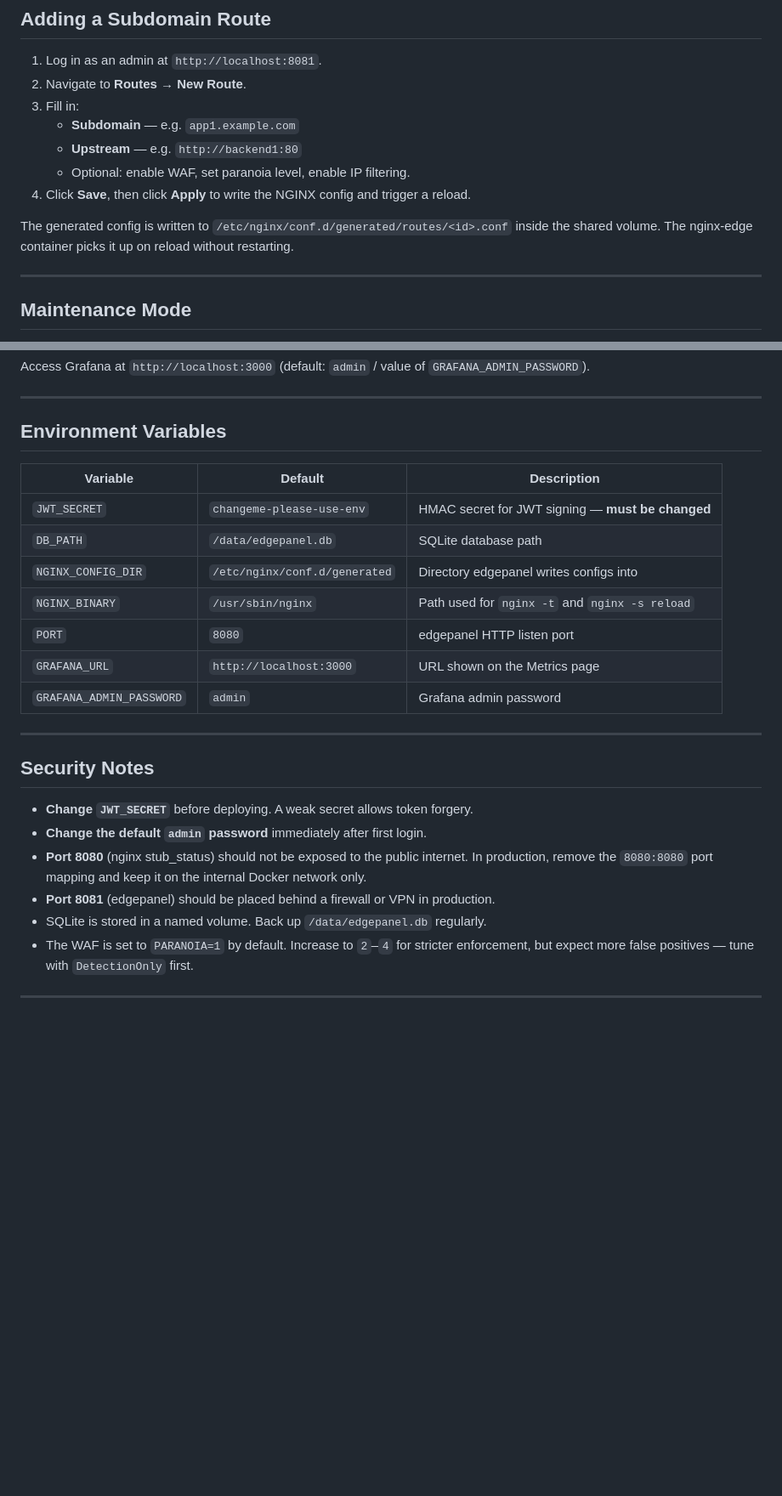
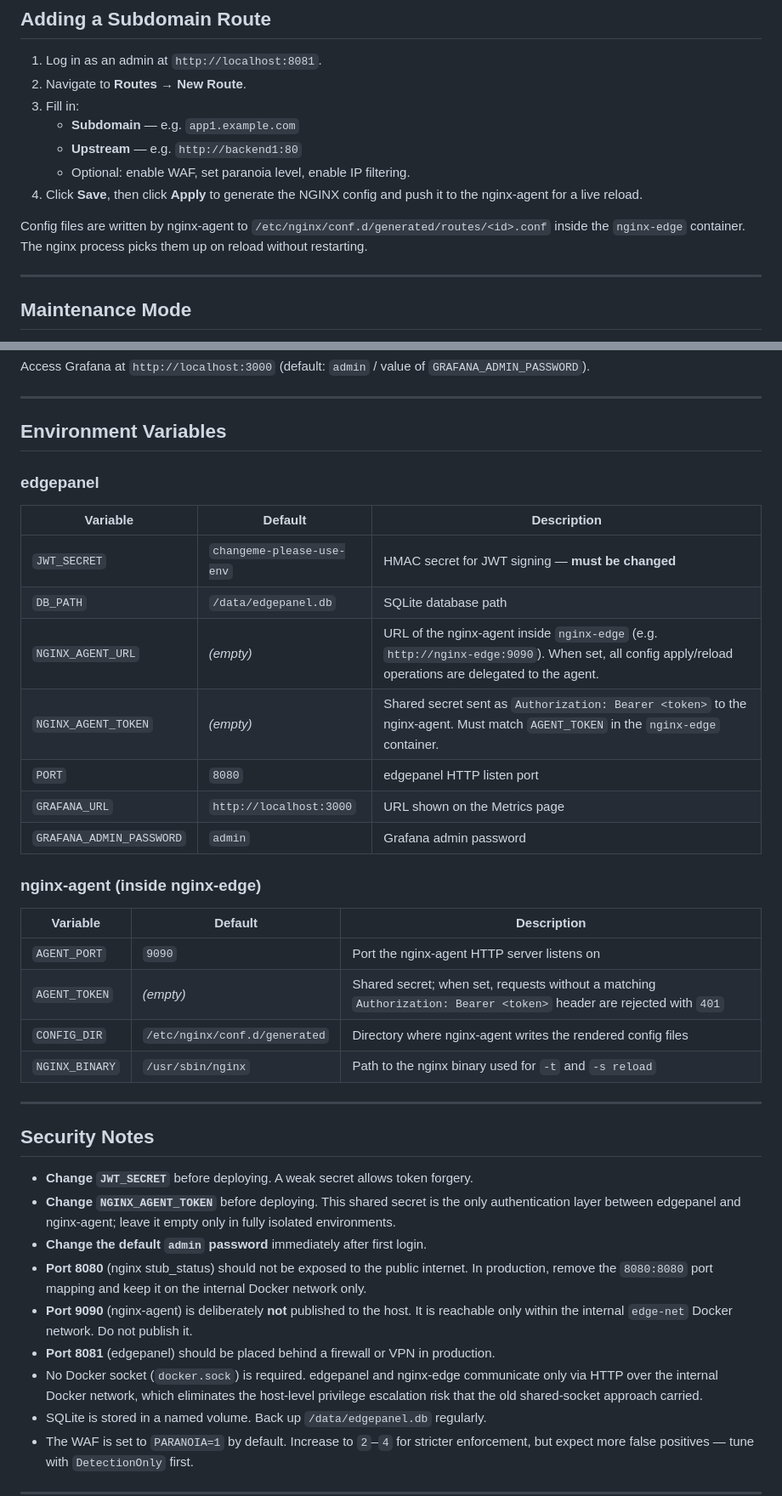
Before and after one commit to mehmettopcu/edgepanel, a Markdown page: README.md, 2 parts joined by grey strips. Shown at 85% size. Rendered like a GitHub page; blank space fills up the shorter version.

```diff
--- a/README.md
+++ b/README.md
@@ -72,9 +91,9 @@ open http://localhost:8081
    - **Subdomain** — e.g. `app1.example.com`
    - **Upstream** — e.g. `http://backend1:80`
    - Optional: enable WAF, set paranoia level, enable IP filtering.
-4. Click **Save**, then click **Apply** to write the NGINX config and trigger a reload.
+4. Click **Save**, then click **Apply** to generate the NGINX config and push it to the nginx-agent for a live reload.
 
-The generated config is written to `/etc/nginx/conf.d/generated/routes/<id>.conf` inside the shared volume. The nginx-edge container picks it up on reload without restarting.
+Config files are written by nginx-agent to `/etc/nginx/conf.d/generated/routes/<id>.conf` inside the `nginx-edge` container. The nginx process picks them up on reload without restarting.
 
 ---
 
@@ -158,24 +177,38 @@ Access Grafana at `http://localhost:3000` (default: `admin` / value of `GRAFANA_
 
 ## Environment Variables
 
+### edgepanel
+
 | Variable | Default | Description |
 |---|---|---|
 | `JWT_SECRET` | `changeme-please-use-env` | HMAC secret for JWT signing — **must be changed** |
 | `DB_PATH` | `/data/edgepanel.db` | SQLite database path |
-| `NGINX_CONFIG_DIR` | `/etc/nginx/conf.d/generated` | Directory edgepanel writes configs into |
-| `NGINX_BINARY` | `/usr/sbin/nginx` | Path used for `nginx -t` and `nginx -s reload` |
+| `NGINX_AGENT_URL` | _(empty)_ | URL of the nginx-agent inside `nginx-edge` (e.g. `http://nginx-edge:9090`). When set, all config apply/reload operations are delegated to the agent. |
+| `NGINX_AGENT_TOKEN` | _(empty)_ | Shared secret sent as `Authorization: Bearer <token>` to the nginx-agent. Must match `AGENT_TOKEN` in the `nginx-edge` container. |
 | `PORT` | `8080` | edgepanel HTTP listen port |
 | `GRAFANA_URL` | `http://localhost:3000` | URL shown on the Metrics page |
 | `GRAFANA_ADMIN_PASSWORD` | `admin` | Grafana admin password |
+
+### nginx-agent (inside nginx-edge)
+
+| Variable | Default | Description |
+|---|---|---|
+| `AGENT_PORT` | `9090` | Port the nginx-agent HTTP server listens on |
+| `AGENT_TOKEN` | _(empty)_ | Shared secret; when set, requests without a matching `Authorization: Bearer <token>` header are rejected with `401` |
+| `CONFIG_DIR` | `/etc/nginx/conf.d/generated` | Directory where nginx-agent writes the rendered config files |
+| `NGINX_BINARY` | `/usr/sbin/nginx` | Path to the nginx binary used for `-t` and `-s reload` |
 
 ---
 
 ## Security Notes
 
 - **Change `JWT_SECRET`** before deploying. A weak secret allows token forgery.
+- **Change `NGINX_AGENT_TOKEN`** before deploying. This shared secret is the only authentication layer between edgepanel and nginx-agent; leave it empty only in fully isolated environments.
 - **Change the default `admin` password** immediately after first login.
 - **Port 8080** (nginx stub_status) should not be exposed to the public internet. In production, remove the `8080:8080` port mapping and keep it on the internal Docker network only.
+- **Port 9090** (nginx-agent) is deliberately **not** published to the host. It is reachable only within the internal `edge-net` Docker network. Do not publish it.
 - **Port 8081** (edgepanel) should be placed behind a firewall or VPN in production.
+- No Docker socket (`docker.sock`) is required. edgepanel and nginx-edge communicate only via HTTP over the internal Docker network, which eliminates the host-level privilege escalation risk that the old shared-socket approach carried.
 - SQLite is stored in a named volume. Back up `/data/edgepanel.db` regularly.
 - The WAF is set to `PARANOIA=1` by default. Increase to `2`–`4` for stricter enforcement, but expect more false positives — tune with `DetectionOnly` first.
 
```
Also changed, not shown: other parts of README.md (+40 -21 lines).
